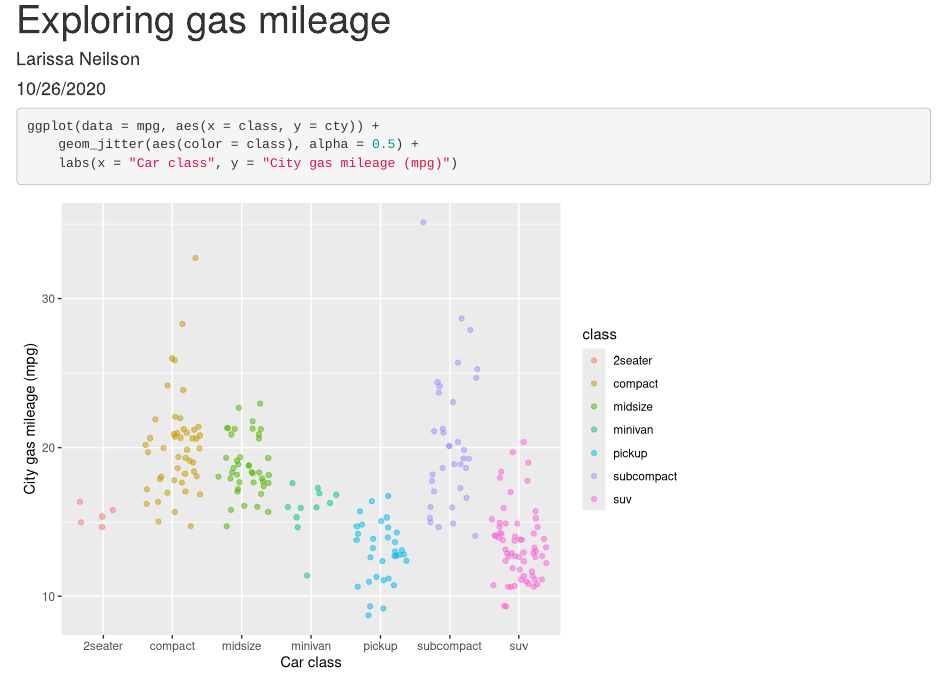
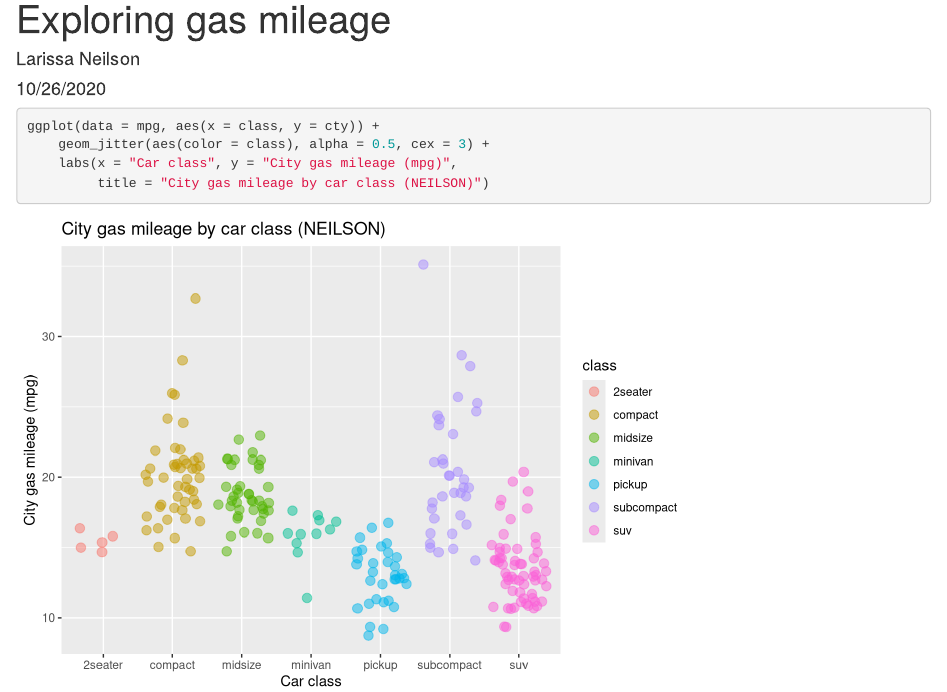
Before and after one commit to elneilson/test-repo, an R Markdown document (test_file.Rmd): the page in a window 1100 px wide, from its top. Rendered offline with R 4.5, knitr and Pandoc, with nearby package versions; code that draws random numbers runs with fixed seeds of ours.

Commit message:
Graph customization

````diff
--- a/test_file.Rmd
+++ b/test_file.Rmd
@@ -12,7 +12,8 @@ library(tidyverse)
 
 ```{r}
 ggplot(data = mpg, aes(x = class, y = cty)) +
-	geom_jitter(aes(color = class), alpha = 0.5) +
-	labs(x = "Car class", y = "City gas mileage (mpg)")
+	geom_jitter(aes(color = class), alpha = 0.5, cex = 3) +
+	labs(x = "Car class", y = "City gas mileage (mpg)",
+	     title = "City gas mileage by car class (NEILSON)")
 
 ```
````
Also changed, not shown: test_file.html.
